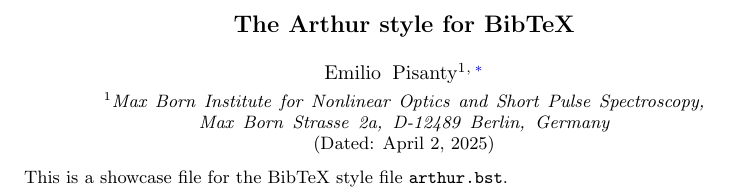
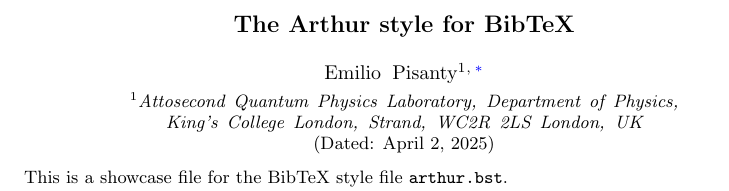
Before and after one commit to episanty/arthur.bst, a LaTeX paper (arthur.tex): part of one column of the page, cut so that both start at the same text. Compiled offline with pdfLaTeX.

Commit message:
Affiliation update.

```diff
--- a/arthur.tex
+++ b/arthur.tex
@@ -49,8 +49,8 @@
 \title{The Arthur style for BibTeX}
 
 \author{Emilio Pisanty}
-\email{emilio.pisanty@mbi-berlin.de}
-\affiliation{Max Born Institute for Nonlinear Optics and Short Pulse Spectroscopy, Max Born Strasse 2a, D-12489 Berlin, Germany}
+\email{emilio.pisanty@kcl.ac.uk}
+\affiliation{Attosecond Quantum Physics Laboratory, Department of Physics, King's College London, Strand, WC2R 2LS London, UK}
 
 \date{\today}
 
```
